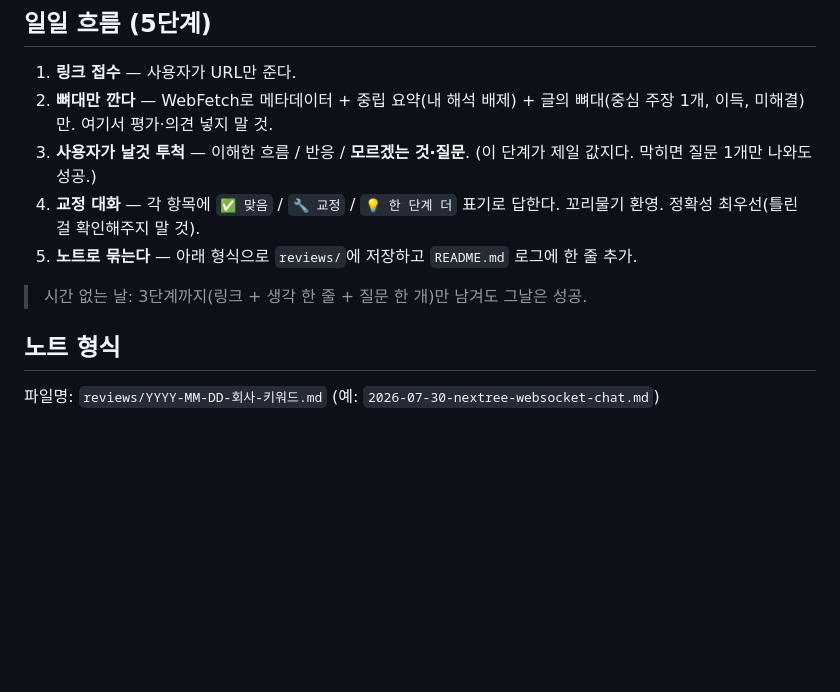
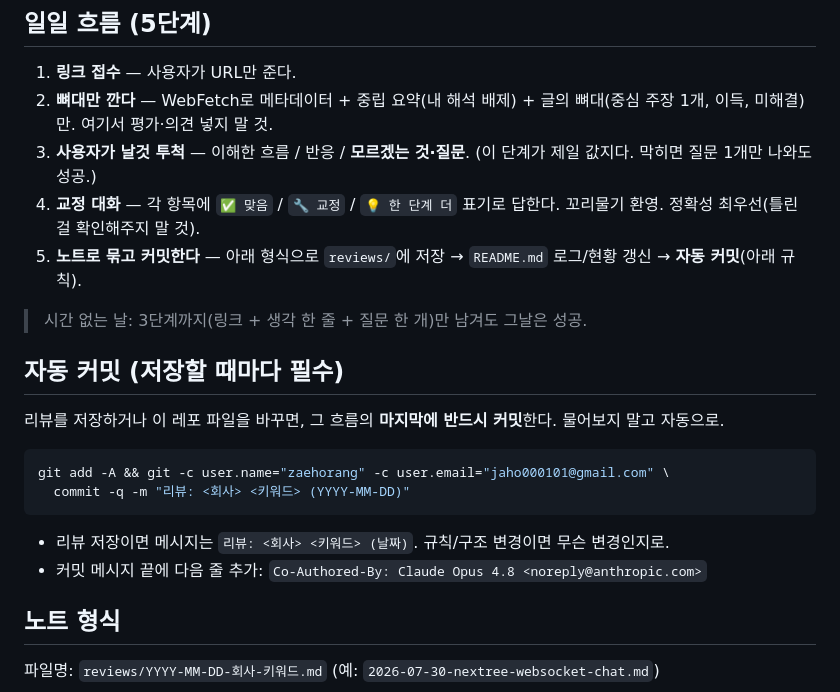
Before and after one commit to zaehorang/blog-review, a Markdown page: AGENT.md, the part around the change. Rendered like a GitHub page; blank space fills up the shorter version.

Commit message:
README에 목적(왜 하는가) 추가 + 자동 커밋 규칙 도입
Co-Authored-By: Claude Opus 4.8 <noreply@anthropic.com>

````diff
--- a/AGENT.md
+++ b/AGENT.md
@@ -23,9 +23,19 @@
 2. **뼈대만 깐다** — WebFetch로 메타데이터 + 중립 요약(내 해석 배제) + 글의 뼈대(중심 주장 1개, 이득, 미해결)만. 여기서 평가·의견 넣지 말 것.
 3. **사용자가 날것 투척** — 이해한 흐름 / 반응 / **모르겠는 것·질문**. (이 단계가 제일 값지다. 막히면 질문 1개만 나와도 성공.)
 4. **교정 대화** — 각 항목에 `✅ 맞음` / `🔧 교정` / `💡 한 단계 더` 표기로 답한다. 꼬리물기 환영. 정확성 최우선(틀린 걸 확인해주지 말 것).
-5. **노트로 묶는다** — 아래 형식으로 `reviews/`에 저장하고 `README.md` 로그에 한 줄 추가.
+5. **노트로 묶고 커밋한다** — 아래 형식으로 `reviews/`에 저장 → `README.md` 로그/현황 갱신 → **자동 커밋**(아래 규칙).
 
 > 시간 없는 날: 3단계까지(링크 + 생각 한 줄 + 질문 한 개)만 남겨도 그날은 성공.
+
+## 자동 커밋 (저장할 때마다 필수)
+리뷰를 저장하거나 이 레포 파일을 바꾸면, 그 흐름의 **마지막에 반드시 커밋**한다. 물어보지 말고 자동으로.
+```bash
+git add -A && git -c user.name="zaehorang" -c user.email="jaho000101@gmail.com" \
+  commit -q -m "리뷰: <회사> <키워드> (YYYY-MM-DD)"
+```
+- 리뷰 저장이면 메시지는 `리뷰: <회사> <키워드> (날짜)`. 규칙/구조 변경이면 무슨 변경인지로.
+- 커밋 메시지 끝에 다음 줄 추가:
+  `Co-Authored-By: Claude Opus 4.8 <noreply@anthropic.com>`
 
 ## 노트 형식
 파일명: `reviews/YYYY-MM-DD-회사-키워드.md` (예: `2026-07-30-nextree-websocket-chat.md`)
````
Also changed, not shown: 1 other file.
